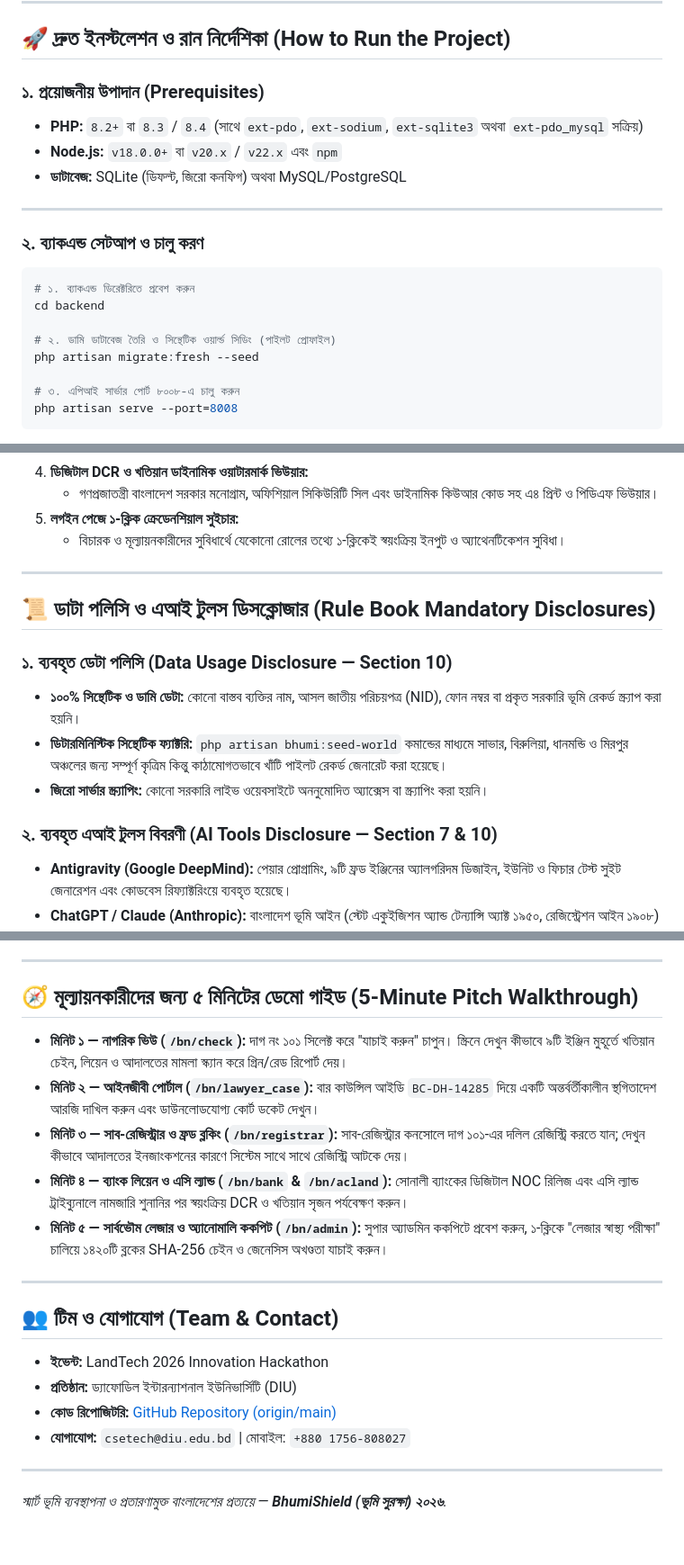
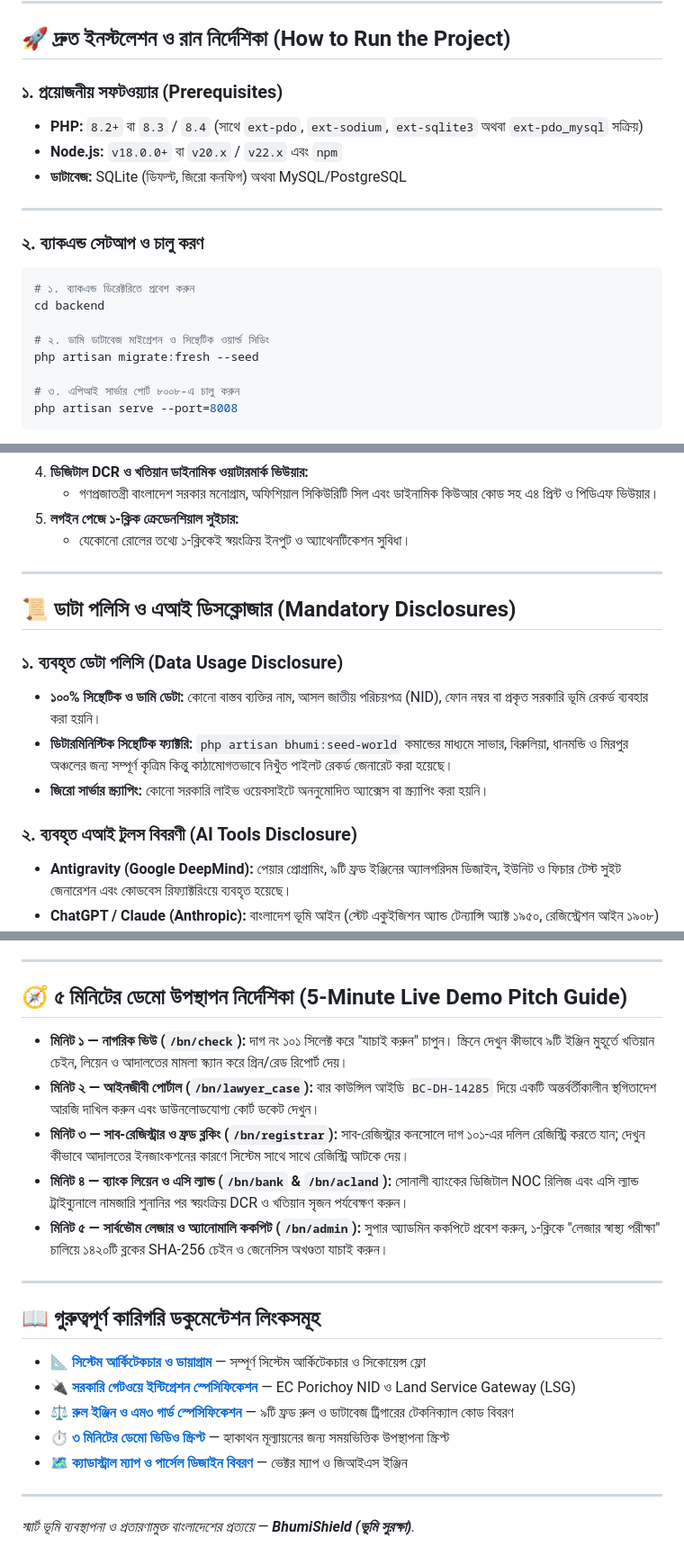
Before and after one commit to irfan0072/BhumiShield, a Markdown page: README.md, 3 parts joined by grey strips. Shown at 90% size. GitHub-like rendering.

```diff
--- a/README.md
+++ b/README.md
@@ -182,7 +201,7 @@ graph LR
 
 ## 🚀 দ্রুত ইনস্টলেশন ও রান নির্দেশিকা (How to Run the Project)
 
-### ১. প্রয়োজনীয় উপাদান (Prerequisites)
+### ১. প্রয়োজনীয় সফটওয়্যার (Prerequisites)
 - **PHP:** `8.2+` বা `8.3` / `8.4` (সাথে `ext-pdo`, `ext-sodium`, `ext-sqlite3` অথবা `ext-pdo_mysql` সক্রিয়)
 - **Node.js:** `v18.0.0+` বা `v20.x` / `v22.x` এবং `npm`
 - **ডাটাবেজ:** SQLite (ডিফল্ট, জিরো কনফিগ) অথবা MySQL/PostgreSQL
@@ -194,7 +213,7 @@ graph LR
 # ১. ব্যাকএন্ড ডিরেক্টরিতে প্রবেশ করুন
 cd backend
 
-# ২. ডামি ডাটাবেজ তৈরি ও সিন্থেটিক ওয়ার্ল্ড সিডিং (পাইলট প্রোফাইল)
+# ২. ডামি ডাটাবেজ মাইগ্রেশন ও সিন্থেটিক ওয়ার্ল্ড সিডিং
 php artisan migrate:fresh --seed
 
 # ৩. এপিআই সার্ভার পোর্ট ৮০০৮-এ চালু করুন
@@ -269,18 +288,18 @@ php artisan test
 4. **ডিজিটাল DCR ও খতিয়ান ডাইনামিক ওয়াটারমার্ক ভিউয়ার:**
    - গণপ্রজাতন্ত্রী বাংলাদেশ সরকার মনোগ্রাম, অফিশিয়াল সিকিউরিটি সিল এবং ডাইনামিক কিউআর কোড সহ এ৪ প্রিন্ট ও পিডিএফ ভিউয়ার।
 5. **লগইন পেজে ১-ক্লিক ক্রেডেনশিয়াল সুইচার:**
-   - বিচারক ও মূল্যায়নকারীদের সুবিধার্থে যেকোনো রোলের তথ্যে ১-ক্লিকেই স্বয়ংক্রিয় ইনপুট ও অ্যাথেনটিকেশন সুবিধা।
+   - যেকোনো রোলের তথ্যে ১-ক্লিকেই স্বয়ংক্রিয় ইনপুট ও অ্যাথেনটিকেশন সুবিধা।
 
 ---
 
-## 📜 ডাটা পলিসি ও এআই টুলস ডিসক্লোজার (Rule Book Mandatory Disclosures)
+## 📜 ডাটা পলিসি ও এআই ডিসক্লোজার (Mandatory Disclosures)
 
-### ১. ব্যবহৃত ডেটা পলিসি (Data Usage Disclosure — Section 10)
-- **১০০% সিন্থেটিক ও ডামি ডেটা:** কোনো বাস্তব ব্যক্তির নাম, আসল জাতীয় পরিচয়পত্র (NID), ফোন নম্বর বা প্রকৃত সরকারি ভূমি রেকর্ড স্ক্র্যাপ করা হয়নি।
-- **ডিটারমিনিস্টিক সিন্থেটিক ফ্যাক্টরি:** `php artisan bhumi:seed-world` কমান্ডের মাধ্যমে সাভার, বিরুলিয়া, ধানমন্ডি ও মিরপুর অঞ্চলের জন্য সম্পূর্ণ কৃত্রিম কিন্তু কাঠামোগতভাবে খাঁটি পাইলট রেকর্ড জেনারেট করা হয়েছে।
+### ১. ব্যবহৃত ডেটা পলিসি (Data Usage Disclosure)
+- **১০০% সিন্থেটিক ও ডামি ডেটা:** কোনো বাস্তব ব্যক্তির নাম, আসল জাতীয় পরিচয়পত্র (NID), ফোন নম্বর বা প্রকৃত সরকারি ভূমি রেকর্ড ব্যবহার করা হয়নি।
+- **ডিটারমিনিস্টিক সিন্থেটিক ফ্যাক্টরি:** `php artisan bhumi:seed-world` কমান্ডের মাধ্যমে সাভার, বিরুলিয়া, ধানমন্ডি ও মিরপুর অঞ্চলের জন্য সম্পূর্ণ কৃত্রিম কিন্তু কাঠামোগতভাবে নিখুঁত পাইলট রেকর্ড জেনারেট করা হয়েছে।
 - **জিরো সার্ভার স্ক্র্যাপিং:** কোনো সরকারি লাইভ ওয়েবসাইটে অননুমোদিত অ্যাক্সেস বা স্ক্র্যাপিং করা হয়নি।
 
-### ২. ব্যবহৃত এআই টুলস বিবরণী (AI Tools Disclosure — Section 7 & 10)
+### ২. ব্যবহৃত এআই টুলস বিবরণী (AI Tools Disclosure)
 - **Antigravity (Google DeepMind):** পেয়ার প্রোগ্রামিং, ৯টি ফ্রড ইঞ্জিনের অ্যালগরিদম ডিজাইন, ইউনিট ও ফিচার টেস্ট সুইট জেনারেশন এবং কোডবেস রিফ্যাক্টরিংয়ে ব্যবহৃত হয়েছে।
 - **ChatGPT / Claude (Anthropic):** বাংলাদেশ ভূমি আইন (স্টেট একুইজিশন অ্যান্ড টেন্যান্সি অ্যাক্ট ১৯৫০, রেজিস্ট্রেশন আইন ১৯০৮) ও ফারায়েজ উত্তরাধিকার সূত্রের আইনি অনুচ্ছেদ যাচাইয়ে ব্যবহৃত হয়েছে।
 
@@ -291,7 +310,7 @@ php artisan test
 
 ---
 
-## 🧭 মূল্যায়নকারীদের জন্য ৫ মিনিটের ডেমো গাইড (5-Minute Pitch Walkthrough)
+## 🧭 ৫ মিনিটের ডেমো উপস্থাপন নির্দেশিকা (5-Minute Live Demo Pitch Guide)
 
 - **মিনিট ১ — নাগরিক ভিউ (`/bn/check`):**
   দাগ নং ১০১ সিলেক্ট করে "যাচাই করুন" চাপুন। স্ক্রিনে দেখুন কীভাবে ৯টি ইঞ্জিন মুহূর্তে খতিয়ান চেইন, লিয়েন ও আদালতের মামলা স্ক্যান করে গ্রিন/রেড রিপোর্ট দেয়।
@@ -306,12 +325,13 @@ php artisan test
 
 ---
 
-## 👥 টিম ও যোগাযোগ (Team & Contact)
+## 📖 গুরুত্বপূর্ণ কারিগরি ডকুমেন্টেশন লিংকসমূহ
 
-- **ইভেন্ট:** LandTech 2026 Innovation Hackathon
-- **প্রতিষ্ঠান:** ড্যাফোডিল ইন্টারন্যাশনাল ইউনিভার্সিটি (DIU)
-- **কোড রিপোজিটরি:** [GitHub Repository (origin/main)](https://github.com/irfan0072/BhumiShield.git)
-- **যোগাযোগ:** `csetech@diu.edu.bd` | মোবাইল: `+880 1756-808027`
+- 📐 **[সিস্টেম আর্কিটেকচার ও ডায়াগ্রাম](docs/ARCHITECTURE.md)** — সম্পূর্ণ সিস্টেম আর্কিটেকচার ও সিকোয়েন্স ফ্লো
+- 🔌 **[সরকারি গেটওয়ে ইন্টিগ্রেশন স্পেসিফিকেশন](docs/INTEGRATION.md)** — EC Porichoy NID ও Land Service Gateway (LSG)
+- ⚖️ **[রুল ইঞ্জিন ও এম৩ গার্ড স্পেসিফিকেশন](docs/RULES.md)** — ৯টি ফ্রড রুল ও ডাটাবেজ ট্রিগারের টেকনিক্যাল কোড বিবরণ
+- ⏱️ **[৩ মিনিটের ডেমো ভিডিও স্ক্রিপ্ট](docs/DEMO_SCRIPT.md)** — হ্যাকাথন মূল্যায়নের জন্য সময়ভিত্তিক উপস্থাপনা স্ক্রিপ্ট
+- 🗺️ **[ক্যাডাস্ট্রাল ম্যাপ ও পার্সেল ডিজাইন বিবরণ](docs/MAP_WORKSPACE_IMPLEMENTATION_2026-10-18.md)** — ভেক্টর ম্যাপ ও জিআইএস ইঞ্জিন
 
 ---
-*স্মার্ট ভূমি ব্যবস্থাপনা ও প্রতারণামুক্ত বাংলাদেশের প্রত্যয়ে — **BhumiShield (ভূমি সুরক্ষা) ২০২৬**.*
+*স্মার্ট ভূমি ব্যবস্থাপনা ও প্রতারণামুক্ত বাংলাদেশের প্রত্যয়ে — **BhumiShield (ভূমি সুরক্ষা)**.*
```
Also changed, not shown: other parts of README.md (+102 -83 lines).
